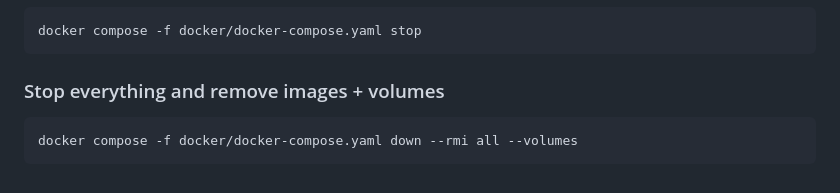
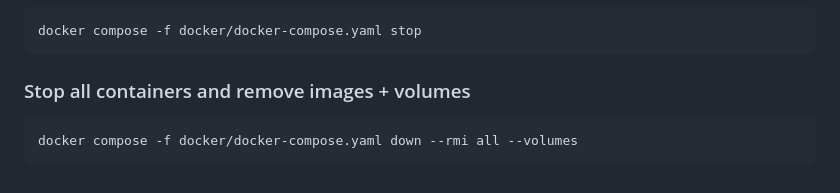
Before and after one commit to stefank97/perception_injector, a Markdown page: Readme.md, the part around the change. Rendered like a GitHub page.

Commit message:
Changed heading at container commands

````diff
--- a/Readme.md
+++ b/Readme.md
@@ -78,7 +78,7 @@ With it you can:
 docker compose -f docker/docker-compose.yaml stop
 ```
 
-### Stop everything and remove images + volumes
+### Stop all containers and remove images + volumes
 ```bash
 docker compose -f docker/docker-compose.yaml down --rmi all --volumes
 ```
````
